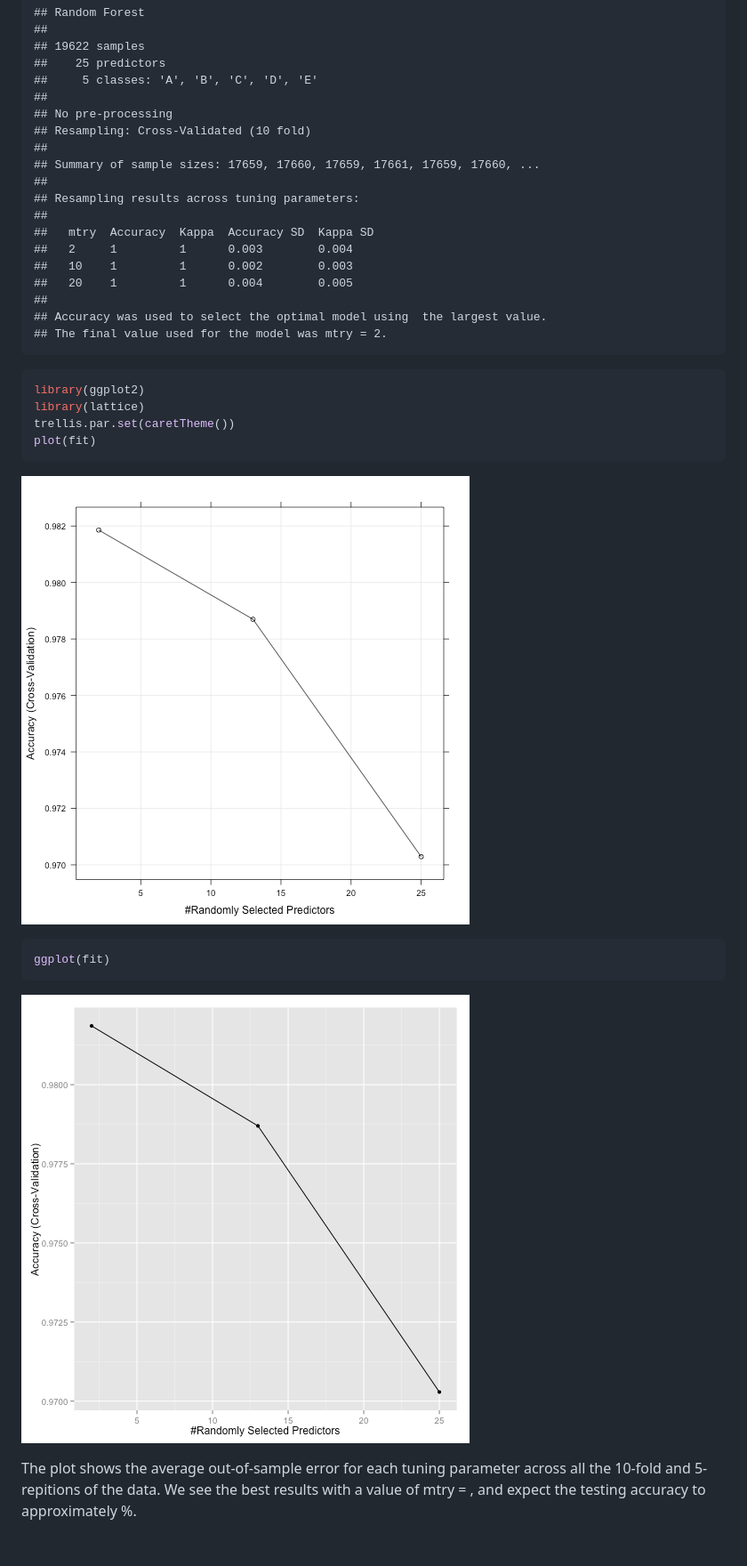
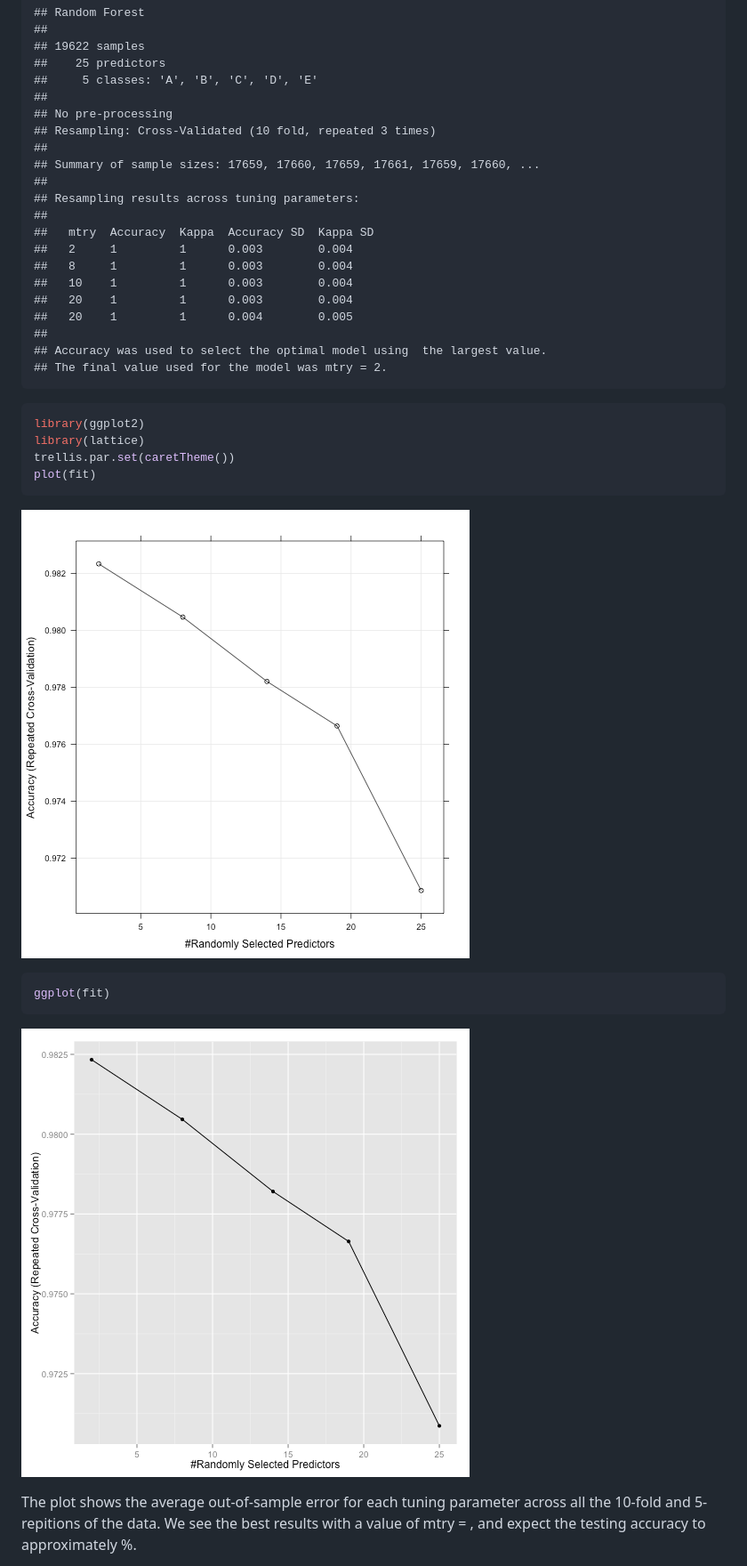
Before and after one commit to 24westcolorado/practmach_proj, a Markdown page: README.md, the part around the change printed below. Shown: that part at 89% size. Drawn GitHub-style; pictures changed too: figure/unnamed-chunk-51.png, figure/unnamed-chunk-52.png; blank space fills up the shorter version.

```diff
--- a/README.md
+++ b/README.md
@@ -191,7 +115,7 @@ print(fit)
 ##     5 classes: 'A', 'B', 'C', 'D', 'E'
 ##
 ## No pre-processing
-## Resampling: Cross-Validated (10 fold)
+## Resampling: Cross-Validated (10 fold, repeated 3 times)
 ##
 ## Summary of sample sizes: 17659, 17660, 17659, 17661, 17659, 17660, ...
 ##
@@ -199,7 +123,9 @@ print(fit)
 ##
 ##   mtry  Accuracy  Kappa  Accuracy SD  Kappa SD
 ##   2     1         1      0.003        0.004
-##   10    1         1      0.002        0.003
+##   8     1         1      0.003        0.004
+##   10    1         1      0.003        0.004
+##   20    1         1      0.003        0.004
 ##   20    1         1      0.004        0.005
 ##
 ## Accuracy was used to select the optimal model using  the largest value.
```
Also changed, not shown: other parts of README.md (+22 -98 lines), project_writeup.md (+26 -100 lines), figure/unnamed-chunk-8.png, 2 other files.
